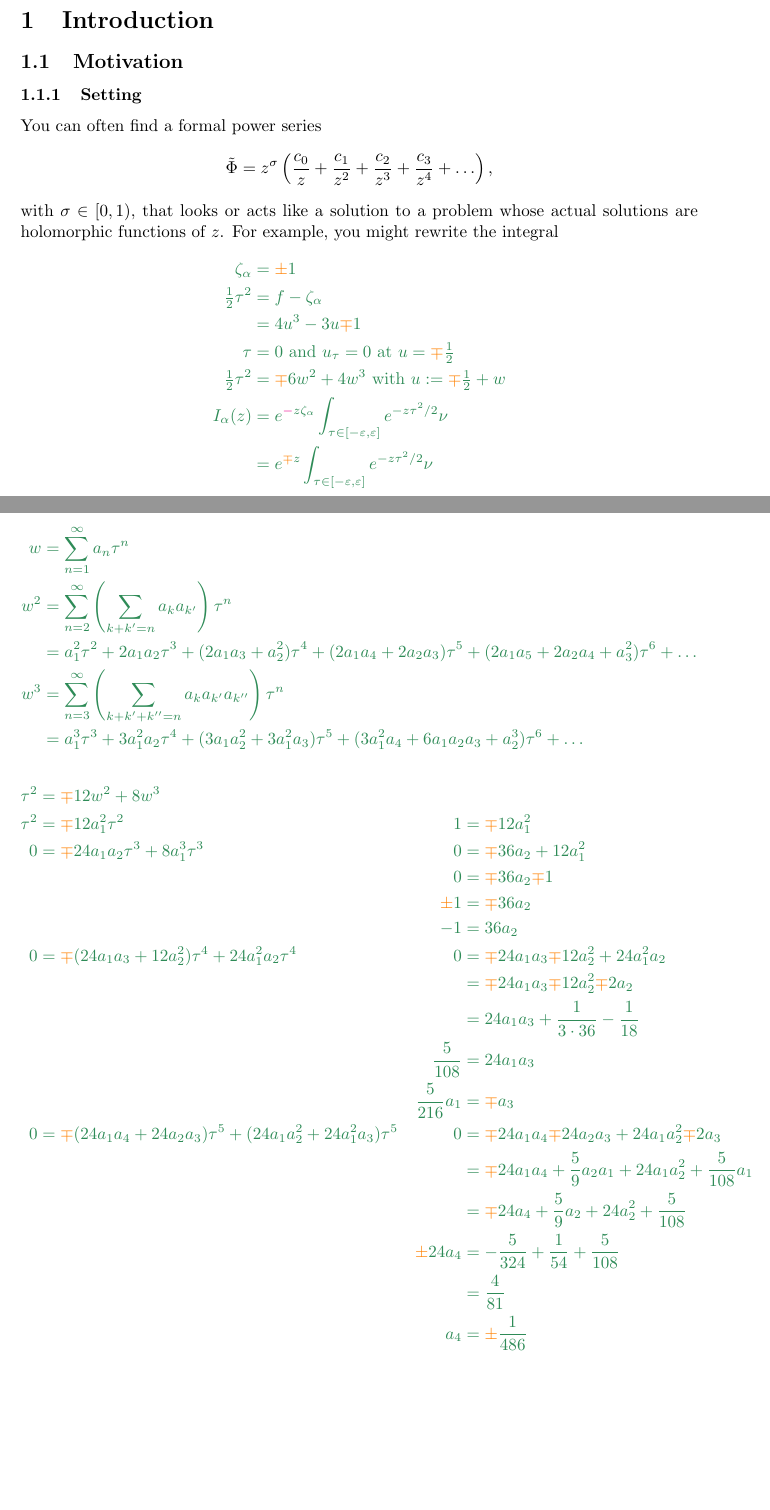
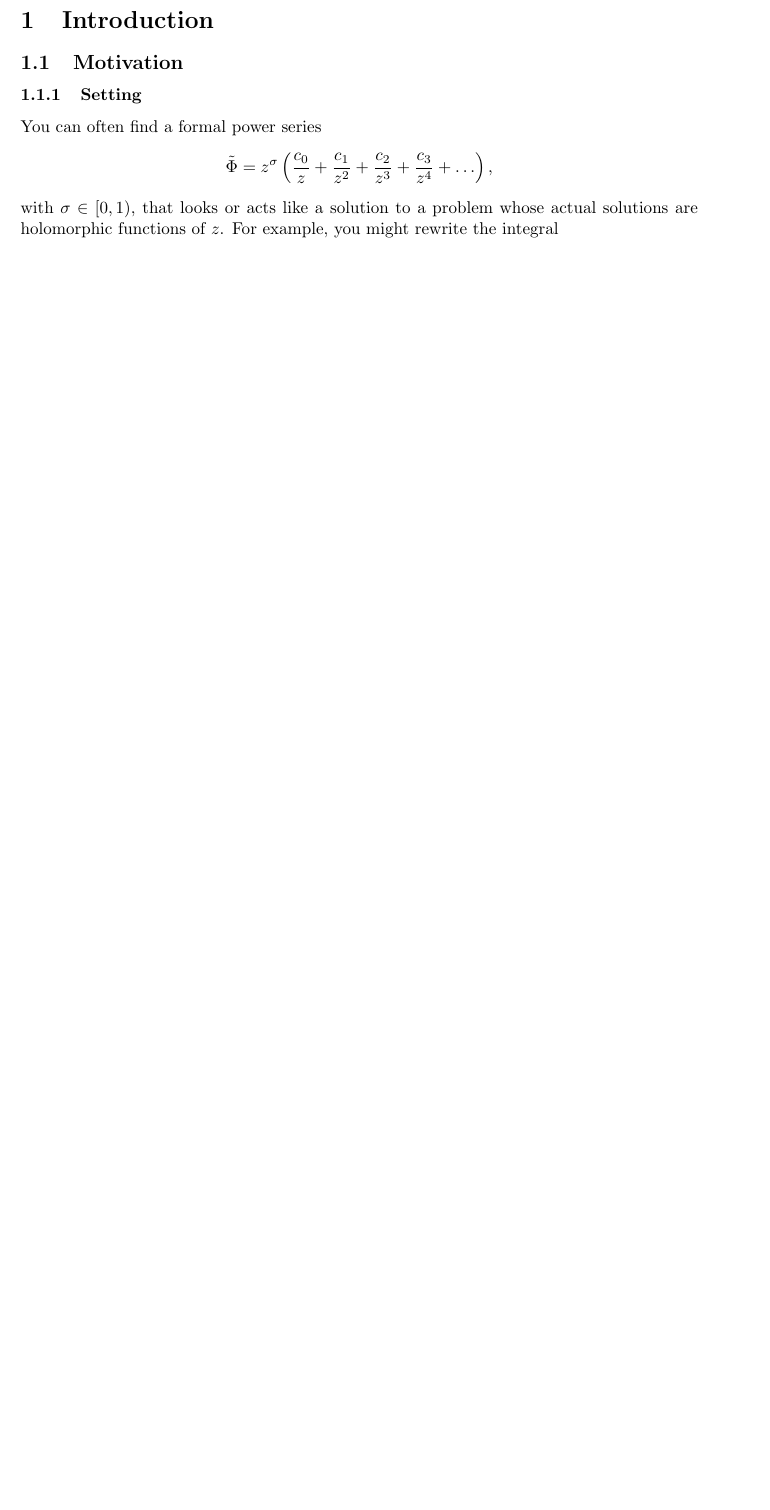
Before and after one commit to Vectornaut/airy-resurgence, a LaTeX document (exp-resurgence.tex): two parts of pages 1 and 2 of 12 before the commit and part of page 1 of 9 after it, the two joined at a grey line, cut so that both start at the same text, the shorter picture padded with empty space. Compiled offline with pdfLaTeX.

Commit message:
Drop Bessel integral example scratch work

```diff
--- a/exp-resurgence.tex
+++ b/exp-resurgence.tex
@@ -42,39 +42,3 @@
 You can often find a formal power series
 \[ \series{\Phi} = z^\sigma \left( \frac{c_0}{z} + \frac{c_1}{z^2} + \frac{c_2}{z^3} + \frac{c_3}{z^4} + \ldots \right), \]
 with $\sigma \in [0, 1)$, that looks or acts like a solution to a problem whose actual solutions are holomorphic functions of $z$. For example, you might rewrite the integral
-\color{SeaGreen}
-\begin{align*}
-\zeta_\alpha & = \textcolor{orange}{\pm}1 \\
-\tfrac{1}{2} \tau^2 & = f - \zeta_\alpha \\
-& = 4u^3 - 3u \textcolor{orange}{\mp} 1 \\
-\tau & = 0 \text{ and } u_\tau = 0 \text{ at } u = \textcolor{orange}{\mp}\tfrac{1}{2} \\
-\tfrac{1}{2} \tau^2 & = \textcolor{orange}{\mp}6w^2 + 4w^3 \text{ with } u := \textcolor{orange}{\mp}\tfrac{1}{2} + w \\
-I_\alpha(z) & = e^{\textcolor{magenta}{-}z\zeta_\alpha} \int_{\tau \in [-\varepsilon, \varepsilon]} e^{-z\tau^2/2} \nu \\
-& = e^{\textcolor{orange}{\mp}z} \int_{\tau \in [-\varepsilon, \varepsilon]} e^{-z\tau^2/2} \nu
-\end{align*}
-\begin{align*}
-w & = \sum_{n = 1}^\infty a_n \tau^n \\
-w^2 & = \sum_{n = 2}^\infty \left( \sum_{k + k' = n} a_k a_{k'} \right) \tau^n \\
-& = a_1^2 \tau^2 + 2 a_1 a_2 \tau^3 + (2 a_1 a_3 + a_2^2) \tau^4 + (2 a_1 a_4 + 2 a_2 a_3) \tau^5 + (2 a_1 a_5 + 2 a_2 a_4 + a_3^2) \tau^6 + \ldots \\
-w^3 & = \sum_{n = 3}^\infty \left( \sum_{k + k' + k'' = n} a_k a_{k'} a_{k''} \right) \tau^n \\
-& = a_1^3 \tau^3 + 3 a_1^2 a_2 \tau^4 + (3a_1 a_2^2 + 3 a_1^2 a_3) \tau^5 + (3 a_1^2 a_4 + 6 a_1 a_2 a_3 + a_2^3) \tau^6 + \ldots
-\end{align*}
-\begin{align*}
-\tau^2 & = \textcolor{orange}{\mp}12w^2 + 8w^3\\
-\tau^2 & = \textcolor{orange}{\mp}12 a_1^2 \tau^2 & 1 & = \textcolor{orange}{\mp}12 a_1^2 \\
-0 & = \textcolor{orange}{\mp}24 a_1 a_2 \tau^3 + 8a_1^3 \tau^3 & 0 & = \textcolor{orange}{\mp}36 a_2 + 12 a_1^2 \\
-& & 0 & = \textcolor{orange}{\mp}36 a_2 \textcolor{orange}{\mp} 1 \\
-& & \textcolor{orange}{\pm}1 & = \textcolor{orange}{\mp}36 a_2 \\
-& & -1 & = 36 a_2 \\
-0 & = \textcolor{orange}{\mp}(24a_1 a_3 + 12 a_2^2) \tau^4 + 24 a_1^2 a_2 \tau^4 & 0 & = \textcolor{orange}{\mp}24 a_1 a_3 \textcolor{orange}{\mp} 12 a_2^2 + 24 a_1^2 a_2 \\
-& & & = \textcolor{orange}{\mp}24 a_1 a_3 \textcolor{orange}{\mp} 12 a_2^2 \textcolor{orange}{\mp} 2 a_2 \\
-& & & = 24 a_1 a_3 + \frac{1}{3 \cdot 36} - \frac{1}{18} \\
-& & \frac{5}{108} & = 24 a_1 a_3 \\
-& & \frac{5}{216} a_1 & = \textcolor{orange}{\mp}a_3 \\
-0 & = \textcolor{orange}{\mp}(24 a_1 a_4 + 24 a_2 a_3) \tau^5 + (24 a_1 a_2^2 + 24 a_1^2 a_3) \tau^5 & 0 & = \textcolor{orange}{\mp}24 a_1 a_4 \textcolor{orange}{\mp} 24 a_2 a_3 + 24 a_1 a_2^2 \textcolor{orange}{\mp} 2 a_3 \\
-& & & = \textcolor{orange}{\mp}24 a_1 a_4 + \frac{5}{9} a_2 a_1 + 24 a_1 a_2^2 + \frac{5}{108} a_1 \\
-& & & = \textcolor{orange}{\mp}24 a_4 + \frac{5}{9} a_2 + 24 a_2^2 + \frac{5}{108} \\
-& & \textcolor{orange}{\pm}24 a_4 & = -\frac{5}{324} + \frac{1}{54} + \frac{5}{108} \\
-& & & = \frac{4}{81} \\
-& & a_4 & = \textcolor{orange}{\pm} \frac{1}{486}
-\end{align*}
```
Also changed, not shown: exp-resurgence.pdf, exp-resurgence.tex (24 more changed lines).
